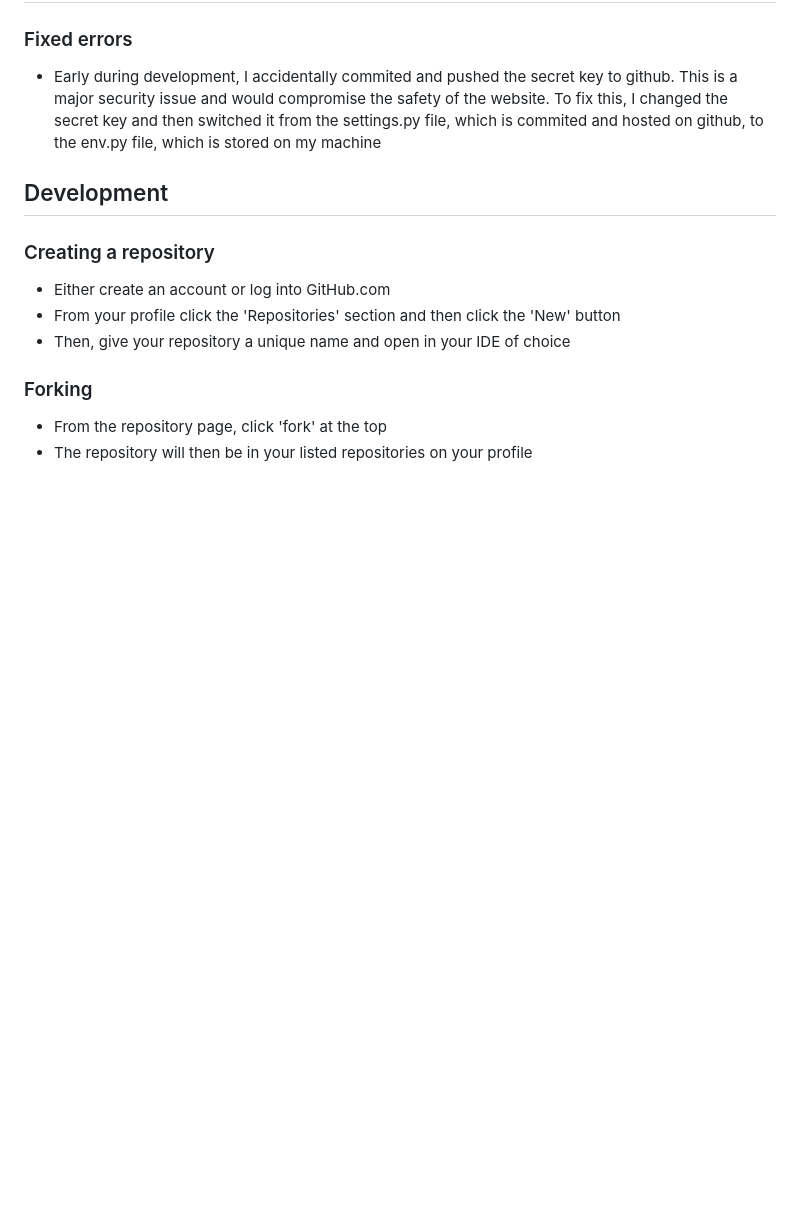
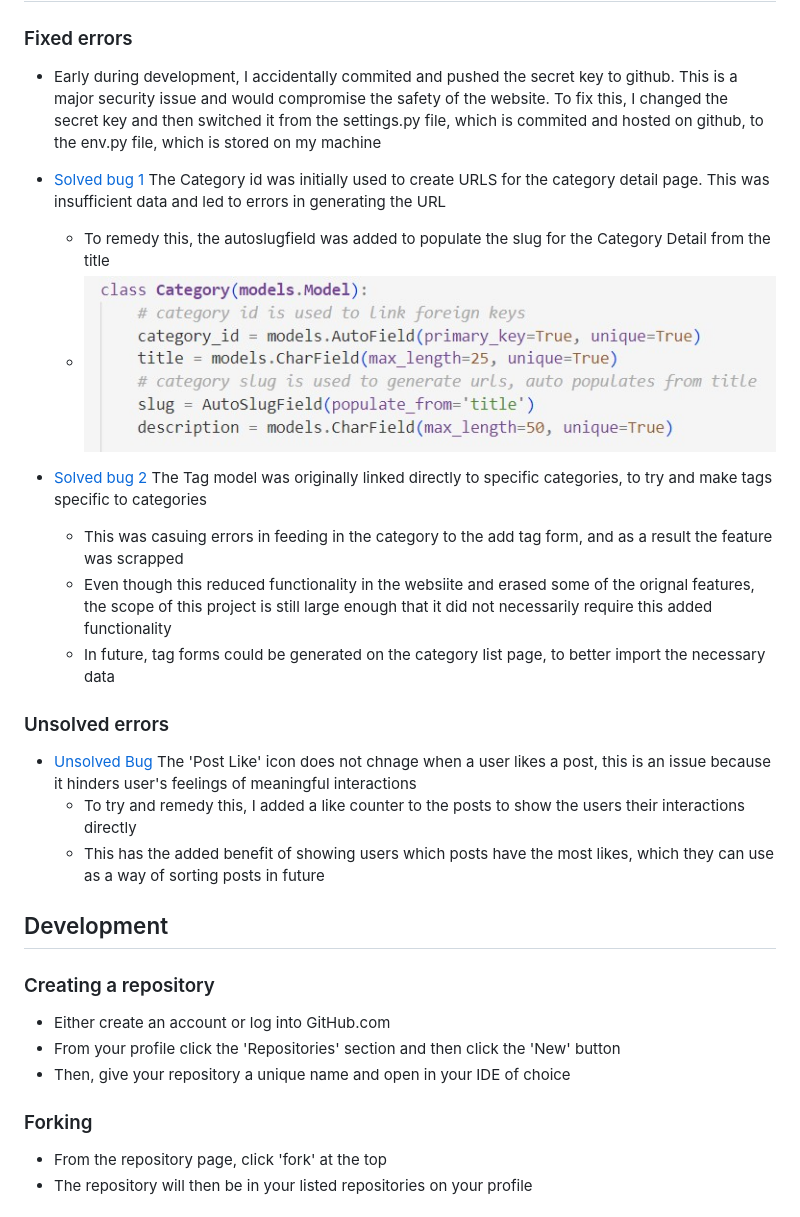
Before and after one commit to alcl2000/pp4-Amy-Lewis, a Markdown page: readme.md, the part around the change. Rendered like a GitHub page; pictures changed too: readme/category-slug.jpg (added); blank space fills up the shorter version.

Commit message:
add: bug fixes

```diff
--- a/readme.md
+++ b/readme.md
@@ -59,6 +59,19 @@ While the font 'Lobster Two' was chosen to add a design flair to the site and to
 
 - Early during development, I accidentally commited and pushed the secret key to github. This is a major security issue and would compromise the safety of the website. To fix this, I changed the secret key and then switched it from the settings.py file, which is commited and hosted on github, to the env.py file, which is stored on my machine
 
+- [Solved bug 1](https://github.com/alcl2000/pp4-Amy-Lewis/issues/35) The Category id was initially used to create URLS for the category detail page. This was insufficient data and led to errors in generating the URL
+    - To remedy this, the autoslugfield was added to populate the slug for the Category Detail from the title
+    - ![The autoslug field for the category slug generation](readme/category-slug.jpg)
+- [Solved bug 2](https://github.com/alcl2000/pp4-Amy-Lewis/issues/41) The Tag model was originally linked directly to specific categories, to try and make tags specific to categories
+    - This was casuing errors in feeding in the category to the add tag form, and as a result the feature was scrapped
+    - Even though this reduced functionality in the websiite and erased some of the orignal features, the scope of this project is still large enough that it did not necessarily require this added functionality
+    - In future, tag forms could be generated on the category list page, to better import the necessary data
+
+### Unsolved errors
+
+- [Unsolved Bug]((https://github.com/alcl2000/pp4-Amy-Lewis/issues/50)) The 'Post Like' icon does not chnage when a user likes a post, this is an issue because it hinders user's feelings of meaningful interactions
+    - To try and remedy this, I added a like counter to the posts to show the users their interactions directly
+    - This has the added benefit of showing users which posts have the most likes, which they can use as a way of sorting posts in future
 
 ## Development
 
```
Also changed, not shown: readme/like-counter.jpg (added).
